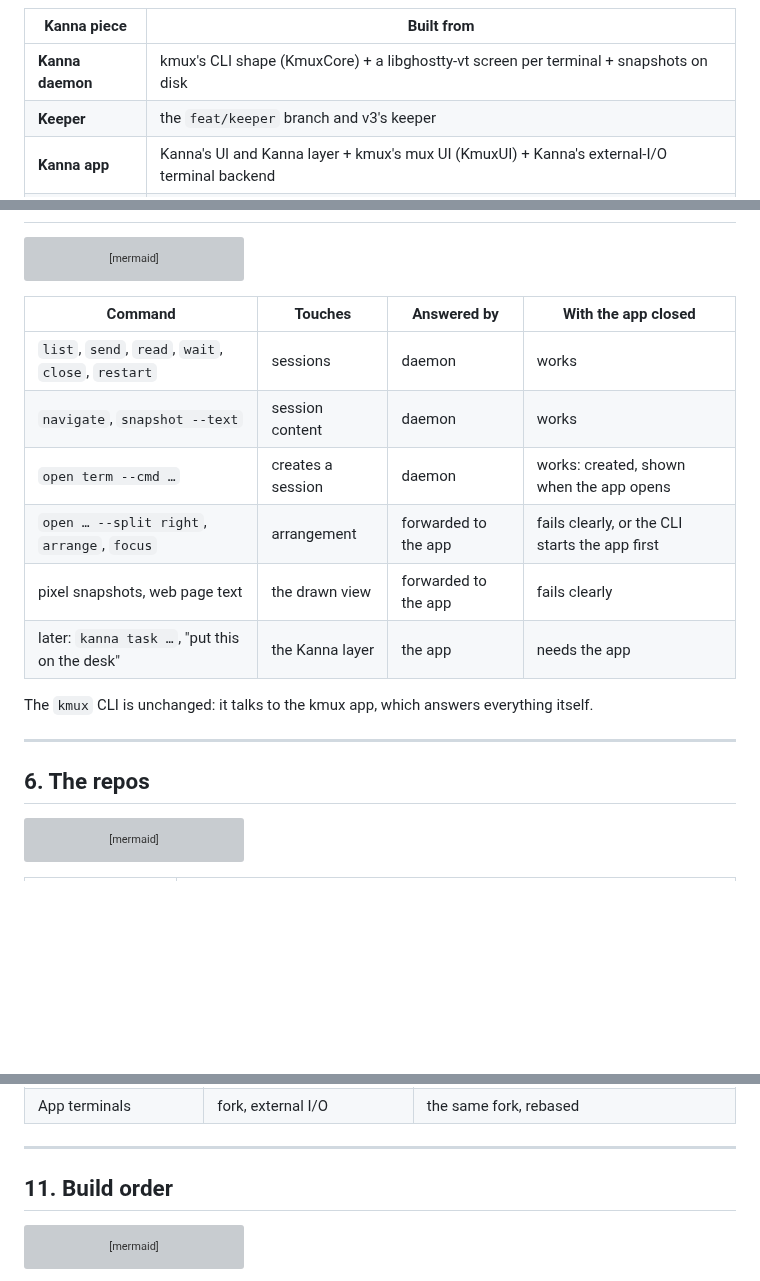
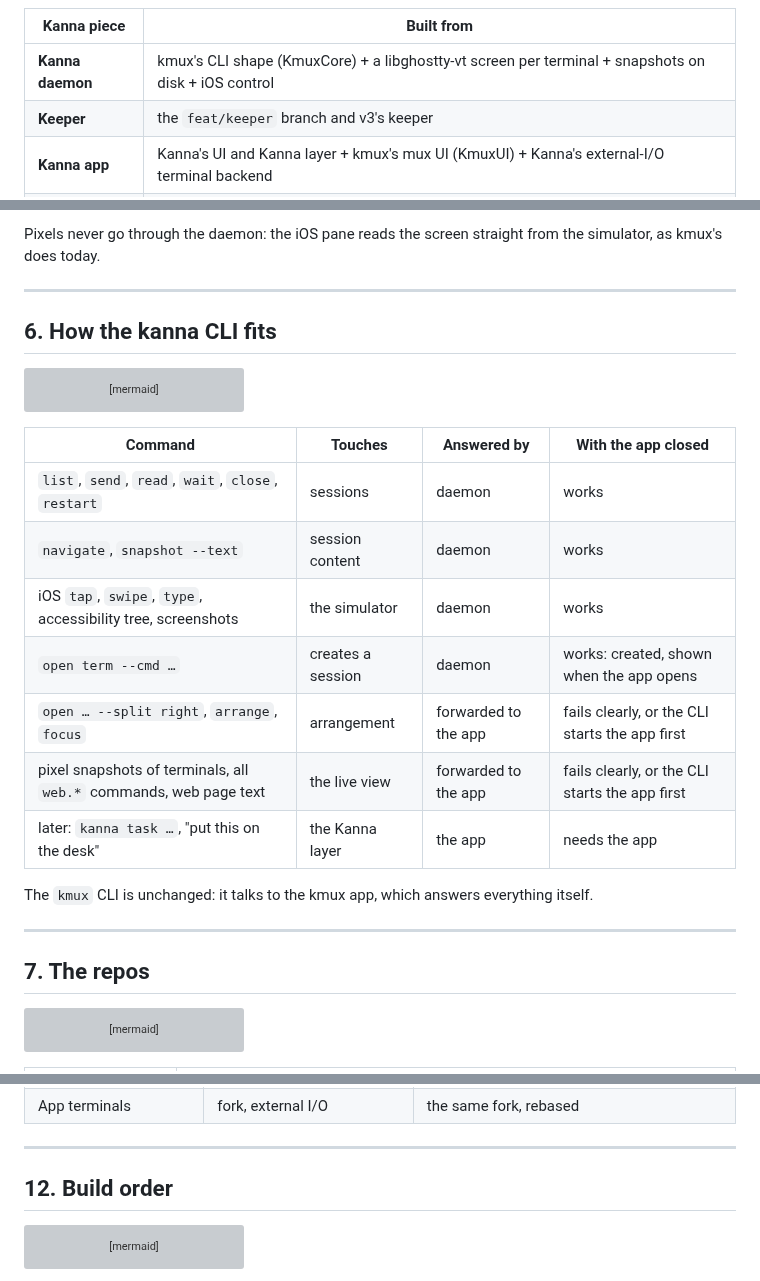
Before and after one commit to jemdiggity/kanna-v4, a Markdown page: docs/research/mux-architecture.md, 3 parts joined by grey strips. GitHub-like rendering; blank space fills up the shorter version; grey boxes are pictures that could not be loaded.

````diff
--- a/docs/research/mux-architecture.md
+++ b/docs/research/mux-architecture.md
@@ -106,7 +121,7 @@ flowchart TB
 
 | Kanna piece | Built from |
 |---|---|
-| **Kanna daemon** | kmux's CLI shape (KmuxCore) + a libghostty-vt screen per terminal + snapshots on disk |
+| **Kanna daemon** | kmux's CLI shape (KmuxCore) + a libghostty-vt screen per terminal + snapshots on disk + iOS control |
 | **Keeper** | the `feat/keeper` branch and v3's keeper |
 | **Kanna app** | Kanna's UI and Kanna layer + kmux's mux UI (KmuxUI) + Kanna's external-I/O terminal backend |
 | **`kanna` CLI** | kmux's client (kmux-client), pointed at Kanna's daemon |
@@ -145,3 +192,8 @@ In the kmux app both live in the one process, as today: the sessions model and i
+Pixels never go through the daemon: the iOS pane reads the screen straight from the simulator, as kmux's does today.
+
+---
+
+## 6. How the kanna CLI fits
 
 ```mermaid
 flowchart TB
@@ -158,16 +210,17 @@ flowchart TB
 |---|---|---|---|
 | `list`, `send`, `read`, `wait`, `close`, `restart` | sessions | daemon | works |
 | `navigate`, `snapshot --text` | session content | daemon | works |
+| iOS `tap`, `swipe`, `type`, accessibility tree, screenshots | the simulator | daemon | works |
 | `open term --cmd …` | creates a session | daemon | works: created, shown when the app opens |
 | `open … --split right`, `arrange`, `focus` | arrangement | forwarded to the app | fails clearly, or the CLI starts the app first |
-| pixel snapshots, web page text | the drawn view | forwarded to the app | fails clearly |
+| pixel snapshots of terminals, all `web.*` commands, web page text | the live view | forwarded to the app | fails clearly, or the CLI starts the app first |
 | later: `kanna task …`, "put this on the desk" | the Kanna layer | the app | needs the app |
 
 The `kmux` CLI is unchanged: it talks to the kmux app, which answers everything itself.
 
 ---
 
-## 6. The repos
+## 7. The repos
 
 ```mermaid
 flowchart LR
@@ -260,7 +313,7 @@ sequenceDiagram
 
 ---
 
-## 11. Build order
+## 12. Build order
 
 ```mermaid
 flowchart LR
````
Also changed, not shown: other parts of docs/research/mux-architecture.md (+63 -15 lines).
